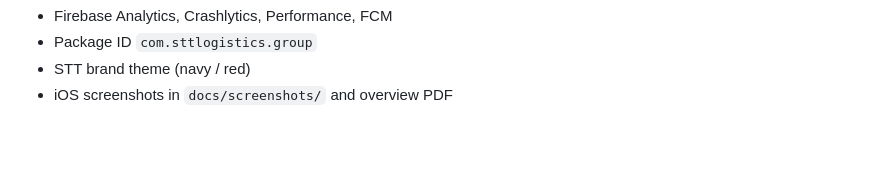
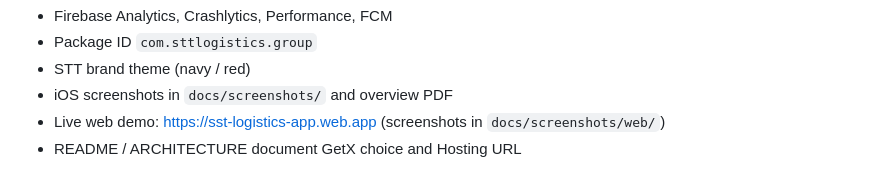
Before and after one commit to Rohithp1602/stt_logistics_app, a Markdown page: docs/CHANGELOG.md, the part around the change. GitHub-like rendering; blank space fills up the shorter version.

```diff
--- a/docs/CHANGELOG.md
+++ b/docs/CHANGELOG.md
@@ -19,3 +19,5 @@ First client build.
 - Package ID `com.sttlogistics.group`
 - STT brand theme (navy / red)
 - iOS screenshots in `docs/screenshots/` and overview PDF
+- Live web demo: [https://sst-logistics-app.web.app](https://sst-logistics-app.web.app) (screenshots in `docs/screenshots/web/`)
+- README / ARCHITECTURE document GetX choice and Hosting URL
```
Also changed, not shown: README.md (+27 -3 lines), docs/ARCHITECTURE.md (+7 -0 lines), docs/screenshots/web/01_onboarding.png (added), docs/screenshots/web/02_language.png (added), docs/screenshots/web/03_login.png (added), docs/screenshots/web/04_register.png (added).
